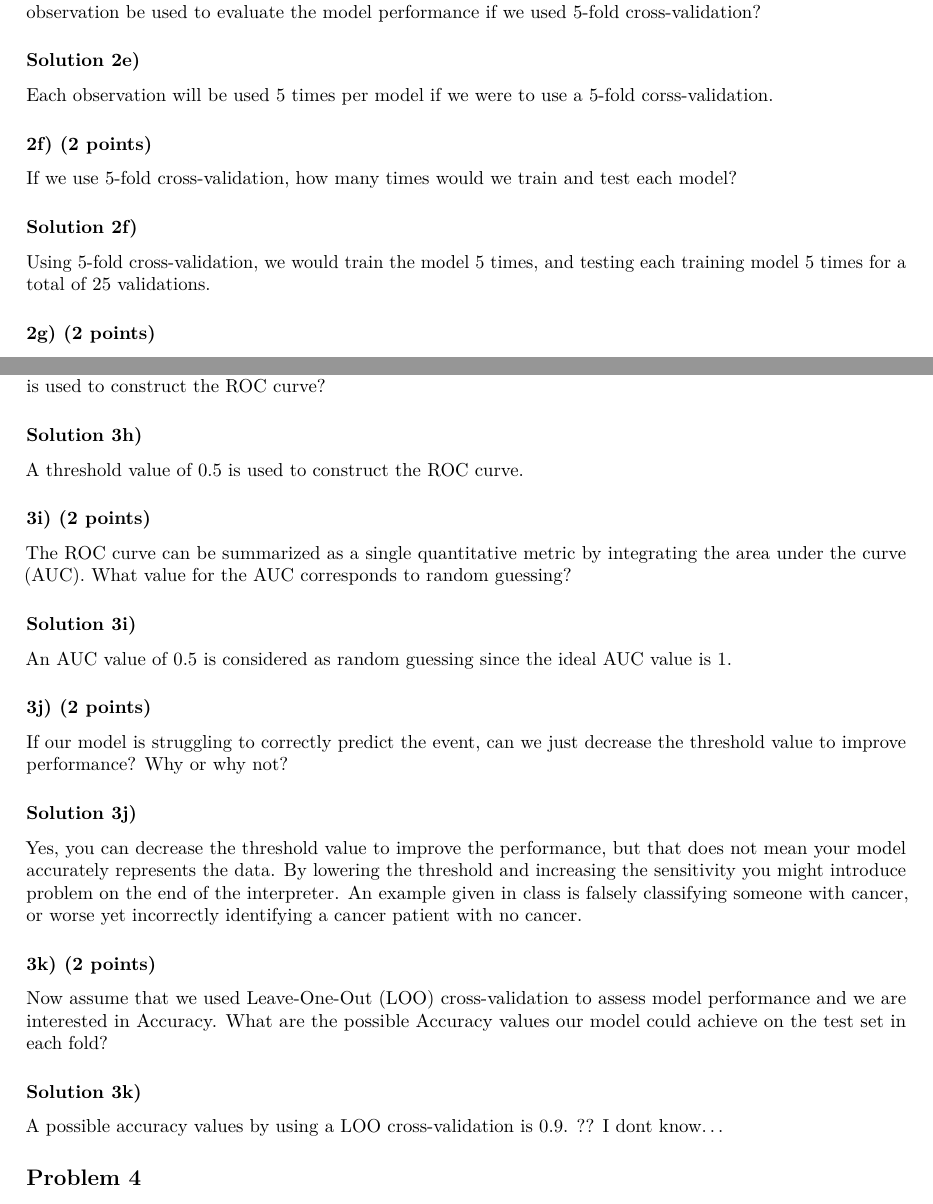
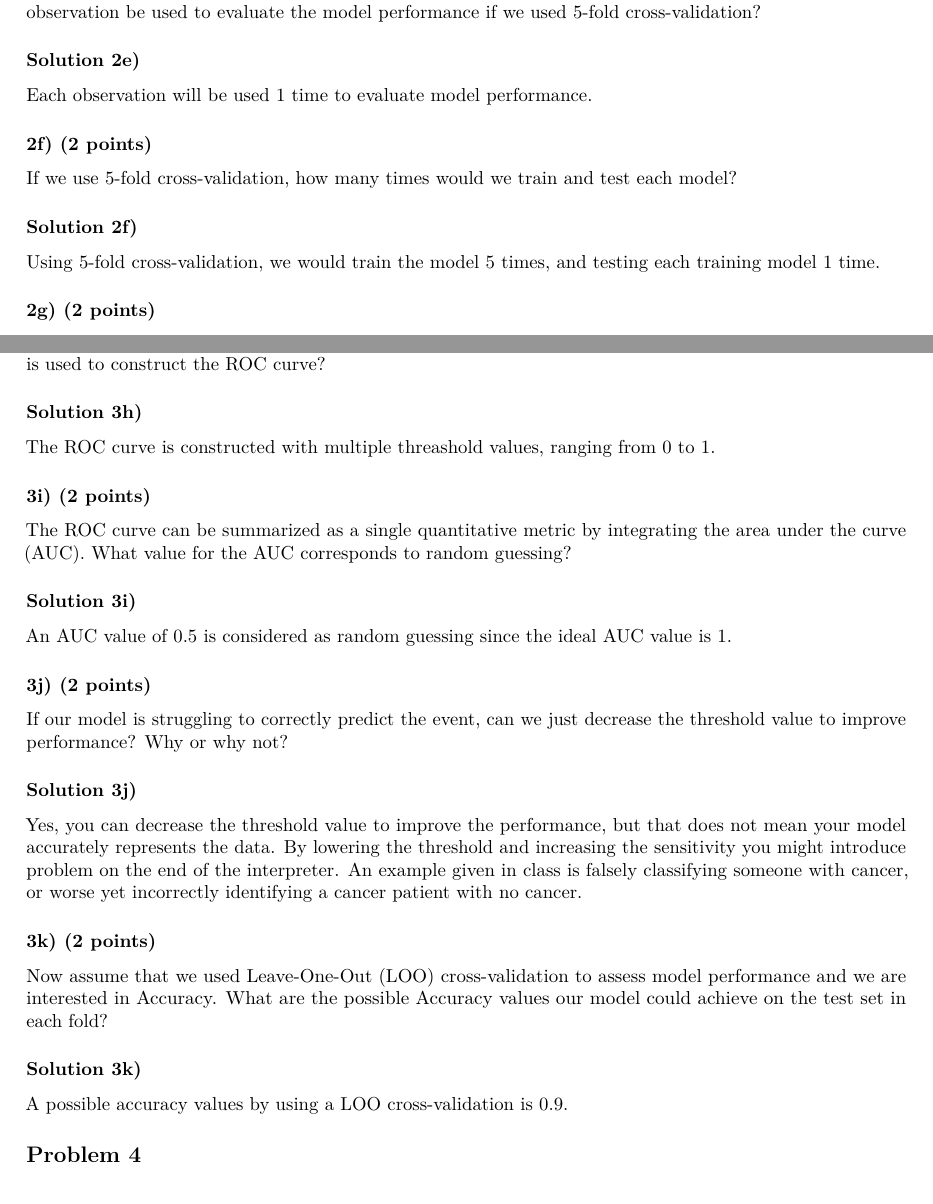
Before and after one commit to dustinma324/MachineLearning_R, an R Markdown document (Test02/TEST_MA_TING-HSUAN_02.Rmd): two parts of pages 4 and 7 of 9, joined at a grey line, cut so that both start at the same text. Rendered offline with R 4.5, knitr and Pandoc, then LaTeX, with nearby package versions.

Commit message:
Final_submission

```diff
--- a/Test02/infsci_2595_test_02_template.Rmd
+++ b/Test02/TEST_MA_TING-HSUAN_02.Rmd
@@ -175,14 +175,14 @@
 If you decided to use k-fold cross-validation to compare the two models, how many times would each observation be used to evaluate the model performance if we used 5-fold cross-validation?
 
 ### Solution 2e)
-Each observation will be used 5 times per model if we were to use a 5-fold corss-validation.
+Each observation will be used 1 time to evaluate model performance.
 
 ### 2f) (2 points)
 
 If we use 5-fold cross-validation, how many times would we train and test each model?
 
 ### Solution 2f)
-Using 5-fold cross-validation, we would train the model 5 times, and testing each training model 5 times for a total of 25 validations.
+Using 5-fold cross-validation, we would train the model 5 times, and testing each training model 1 time.
 
 ### 2g) (2 points)
 
@@ -319,7 +320,7 @@
 The ROC curve is a graphical tool for assessing the performance of a binary classifier. What threshold value is used to construct the ROC curve?
 
 ### Solution 3h)
-A threshold value of 0.5 is used to construct the ROC curve.
+The ROC curve is constructed with multiple threashold values, ranging from 0 to 1.
 
 ### 3i) (2 points)
 
@@ -340,7 +341,7 @@
 Now assume that we used Leave-One-Out (LOO) cross-validation to assess model performance and we are interested in Accuracy. What are the possible Accuracy values our model could achieve on the test set in each fold?
 
 ### Solution 3k)
-A possible accuracy values by using a LOO cross-validation is 0.9. ?? I dont know...
+A possible accuracy values by using a LOO cross-validation is 0.9.
 
 ## Problem 4
 
```
Also changed, not shown: Test02/TEST_MA_TING-HSUAN_02.pdf (added), Test02/infsci_2595_test_02_template.pdf (deleted), Test02/TEST_MA_TING-HSUAN_02.Rmd (11 more changed lines).
